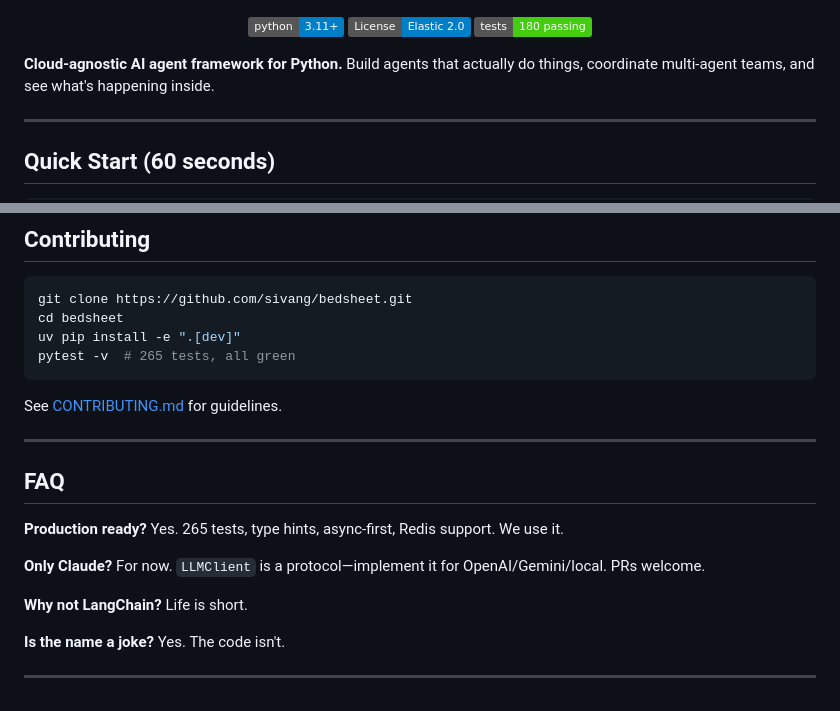
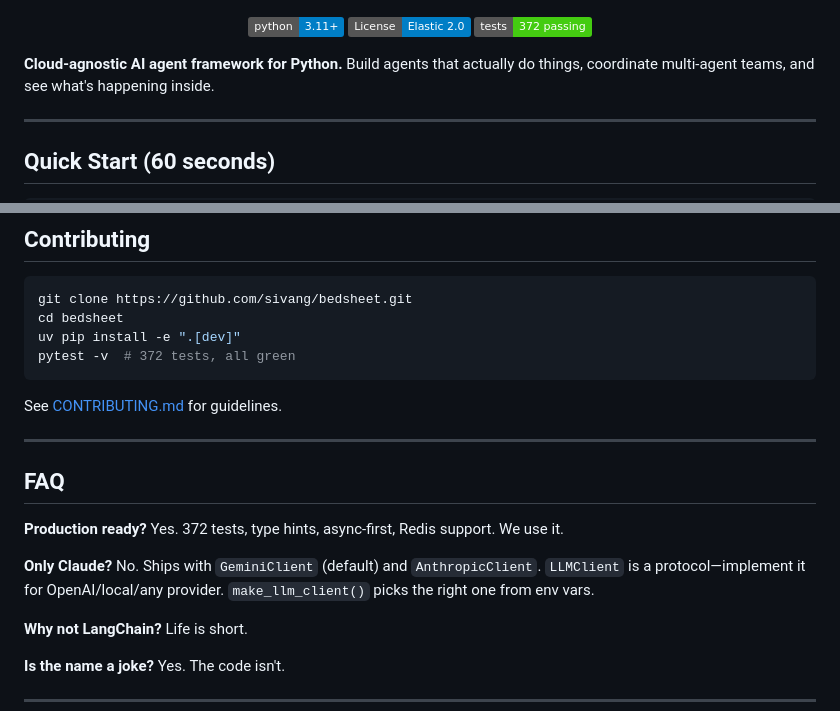
Before and after one commit to sivang/bedsheet, a Markdown page: README.md, 2 parts joined by grey strips. GitHub-like rendering; badges without logos.

Commit message:
docs(readme): update test count to 372 and fix outdated FAQ
Badge, dev instructions comment, and FAQ all referenced stale test
counts (180 or 265). Updated to 372 — the current count after the
Sixth Sense + Agent Sentinel + Gemini release and the two rounds of
review hardening.

Also fixed the 'Only Claude?' FAQ answer — Bedsheet now ships
GeminiClient (default) and AnthropicClient, with make_llm_client()
picking the right one from env vars.

````diff
--- a/README.md
+++ b/README.md
@@ -12,7 +12,7 @@
 <p align="center">
   <a href="https://www.python.org/downloads/"><img src="https://img.shields.io/badge/python-3.11+-blue.svg" alt="Python 3.11+"></a>
   <a href="https://www.elastic.co/licensing/elastic-license"><img src="https://img.shields.io/badge/License-Elastic%202.0-blue.svg" alt="License"></a>
-  <img src="https://img.shields.io/badge/tests-180%20passing-brightgreen.svg" alt="Tests">
+  <img src="https://img.shields.io/badge/tests-372%20passing-brightgreen.svg" alt="Tests">
 </p>
 
 **Cloud-agnostic AI agent framework for Python.** Build agents that actually do things, coordinate multi-agent teams, and see what's happening inside.
@@ -436,7 +436,7 @@ A complete multi-agent security monitoring system built on Bedsheet + Sixth Sens
 git clone https://github.com/sivang/bedsheet.git
 cd bedsheet
 uv pip install -e ".[dev]"
-pytest -v  # 265 tests, all green
+pytest -v  # 372 tests, all green
 ```
 
 See [CONTRIBUTING.md](CONTRIBUTING.md) for guidelines.
@@ -446,10 +446,10 @@ See [CONTRIBUTING.md](CONTRIBUTING.md) for guidelines.
 ## FAQ
 
 **Production ready?**
-Yes. 265 tests, type hints, async-first, Redis support. We use it.
+Yes. 372 tests, type hints, async-first, Redis support. We use it.
 
 **Only Claude?**
-For now. `LLMClient` is a protocol—implement it for OpenAI/Gemini/local. PRs welcome.
+No. Ships with `GeminiClient` (default) and `AnthropicClient`. `LLMClient` is a protocol—implement it for OpenAI/local/any provider. `make_llm_client()` picks the right one from env vars.
 
 **Why not LangChain?**
 Life is short.
````
